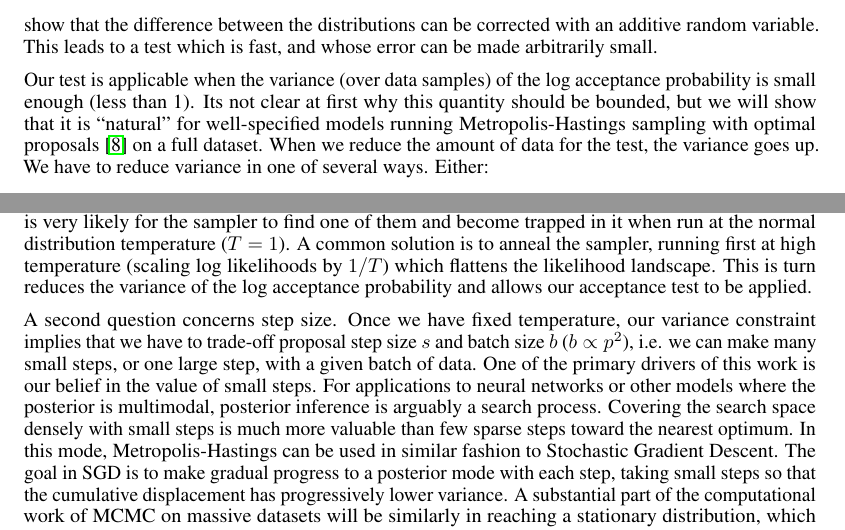
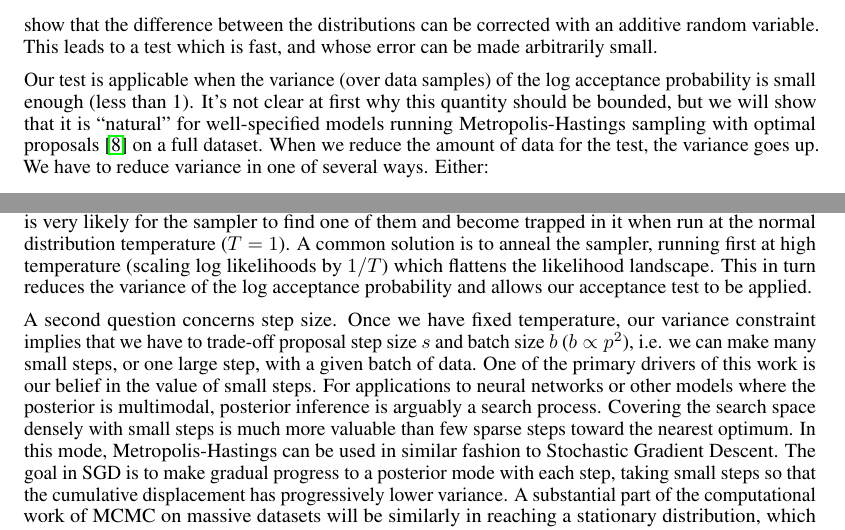
Before and after one commit to DanielTakeshi/New_MH_Test, a LaTeX paper (nips_2016.tex): two parts of page 2 of 18, joined at a grey line, cut so that both start at the same text. Compiled offline with pdfLaTeX.

```diff
--- a/nips_2016.tex
+++ b/nips_2016.tex
@@ -137,7 +137,7 @@
 small.
 
 Our test is applicable when the variance (over data samples) of the log
-acceptance probability is small enough (less than 1). Its not clear at first why
+acceptance probability is small enough (less than 1). It's not clear at first why
 this quantity should be bounded, but we will show that it is ``natural'' for
 well-specified models running Metropolis-Hastings sampling with optimal
 proposals~\cite{OptimalScaling01} on a full dataset. When we reduce the amount
@@ -180,7 +180,7 @@
 sampler to find one of them and become trapped in it when run at the
 normal distribution temperature ($T=1$). A common solution is to anneal
 the sampler, running first at high temperature (scaling log
-likelihoods by $1/T$) which flattens the likelihood landscape.  This is
+likelihoods by $1/T$) which flattens the likelihood landscape.  This in
 turn reduces the variance of the log acceptance probability and allows
 our acceptance test to be applied.
 
```
Also changed, not shown: nips_2016.tex (2 more changed lines), 1 other file.
